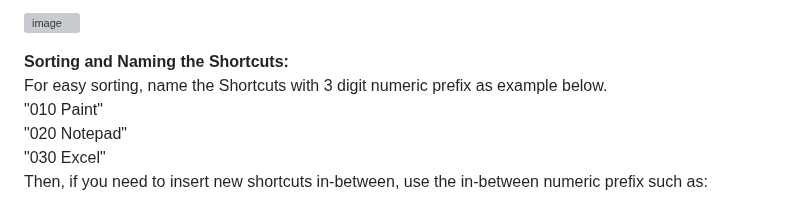
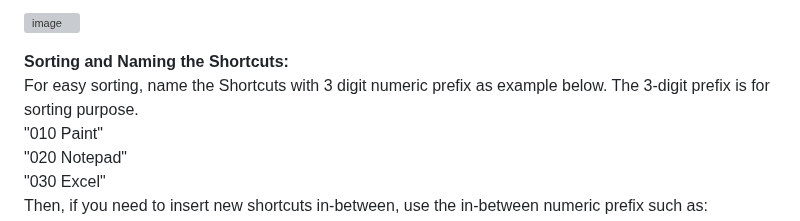
Before and after one commit to DinVision/QuickLaunch, a Markdown page: README.md, the part around the change. Rendered like a GitHub page; grey boxes are pictures that could not be loaded.

```diff
--- a/README.md
+++ b/README.md
@@ -18,7 +18,7 @@ Create sub-folders to display shortcuts in separate groups as shown in example b
 
 
 <b>Sorting and Naming the Shortcuts:</B>
-For easy sorting, name the Shortcuts with 3 digit numeric prefix as example below.
+For easy sorting, name the Shortcuts with 3 digit numeric prefix as example below. The 3-digit prefix is for sorting purpose.
 "010 Paint"
 "020 Notepad"
 "030 Excel"
```
